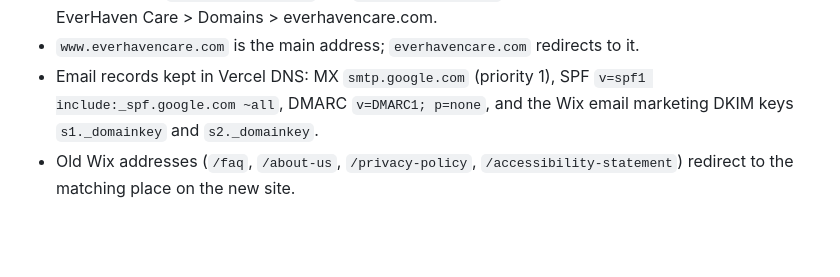
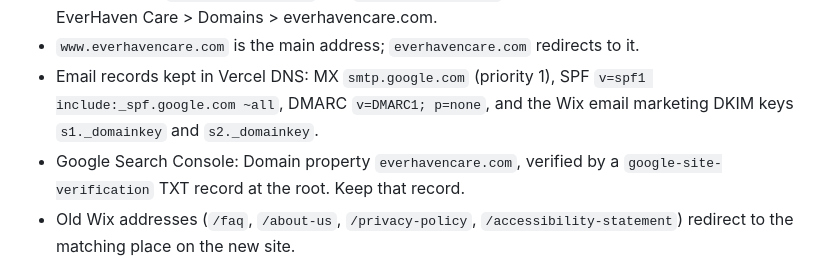
Before and after one commit to everhavencare/everhaven-site, a Markdown page: README.md, the part around the change. Drawn GitHub-style; blank space fills up the shorter version.

Commit message:
README: Search Console verification record
Co-Authored-By: Claude Opus 5.5 <noreply@anthropic.com>

```diff
--- a/README.md
+++ b/README.md
@@ -37,6 +37,7 @@ No client names, birth dates or diagnoses are collected, by design.
 - Nameservers: `ns1.vercel-dns.com` and `ns2.vercel-dns.com`, so all DNS records live in Vercel > EverHaven Care > Domains > everhavencare.com.
 - `www.everhavencare.com` is the main address; `everhavencare.com` redirects to it.
 - Email records kept in Vercel DNS: MX `smtp.google.com` (priority 1), SPF `v=spf1 include:_spf.google.com ~all`, DMARC `v=DMARC1; p=none`, and the Wix email marketing DKIM keys `s1._domainkey` and `s2._domainkey`.
+- Google Search Console: Domain property `everhavencare.com`, verified by a `google-site-verification` TXT record at the root. Keep that record.
 - Old Wix addresses (`/faq`, `/about-us`, `/privacy-policy`, `/accessibility-statement`) redirect to the matching place on the new site.
 
 ## Images and fonts
```
